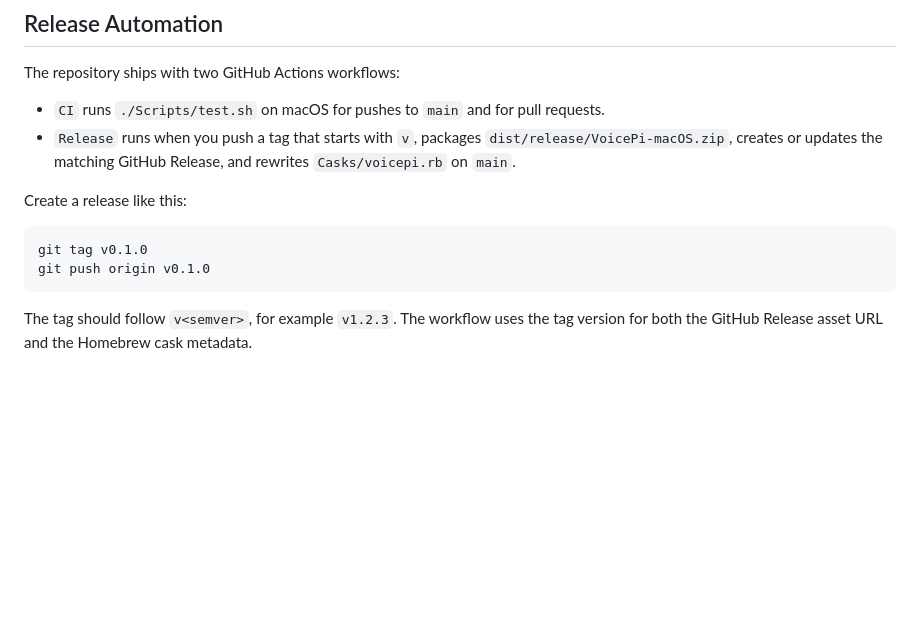
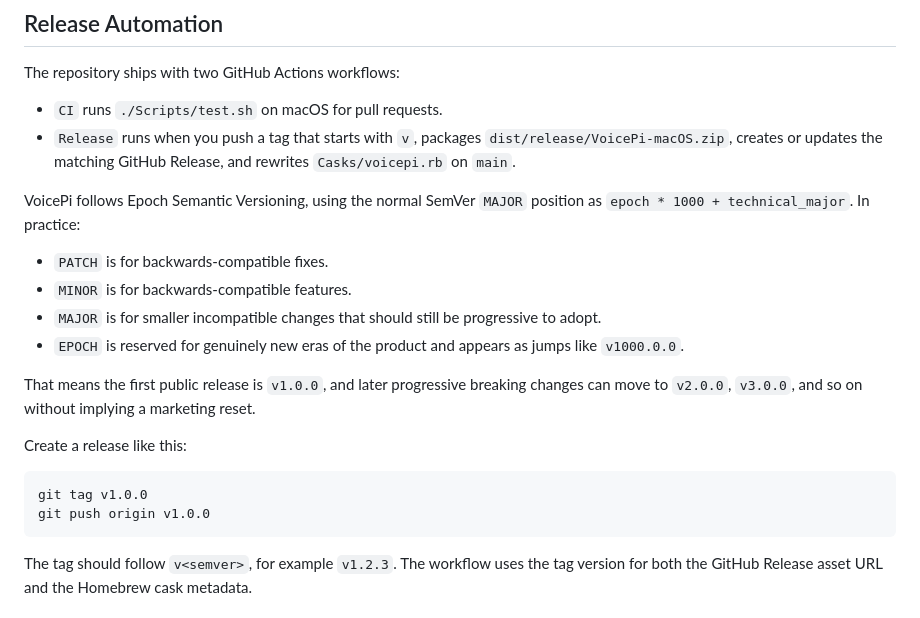
Before and after one commit to pi-dal/VoicePi, a Markdown page: README.md, the part around the change. Drawn GitHub-style; blank space fills up the shorter version.

Commit message:
docs: adopt epoch semver release policy

````diff
--- a/README.md
+++ b/README.md
@@ -221,14 +221,23 @@ Signing alone is not enough for a smooth external install experience. If you dis
 
 The repository ships with two GitHub Actions workflows:
 
-- `CI` runs `./Scripts/test.sh` on macOS for pushes to `main` and for pull requests.
+- `CI` runs `./Scripts/test.sh` on macOS for pull requests.
 - `Release` runs when you push a tag that starts with `v`, packages `dist/release/VoicePi-macOS.zip`, creates or updates the matching GitHub Release, and rewrites `Casks/voicepi.rb` on `main`.
+
+VoicePi follows Epoch Semantic Versioning, using the normal SemVer `MAJOR` position as `epoch * 1000 + technical_major`. In practice:
+
+- `PATCH` is for backwards-compatible fixes.
+- `MINOR` is for backwards-compatible features.
+- `MAJOR` is for smaller incompatible changes that should still be progressive to adopt.
+- `EPOCH` is reserved for genuinely new eras of the product and appears as jumps like `v1000.0.0`.
+
+That means the first public release is `v1.0.0`, and later progressive breaking changes can move to `v2.0.0`, `v3.0.0`, and so on without implying a marketing reset.
 
 Create a release like this:
 
 ```sh
-git tag v0.1.0
-git push origin v0.1.0
+git tag v1.0.0
+git push origin v1.0.0
 ```
 
 The tag should follow `v<semver>`, for example `v1.2.3`. The workflow uses the tag version for both the GitHub Release asset URL and the Homebrew cask metadata.
````
Also changed, not shown: AGENTS.md (added, +29 -0 lines), docs/plans/2026-04-01-epoch-semver-first-release.md (added, +58 -0 lines).
